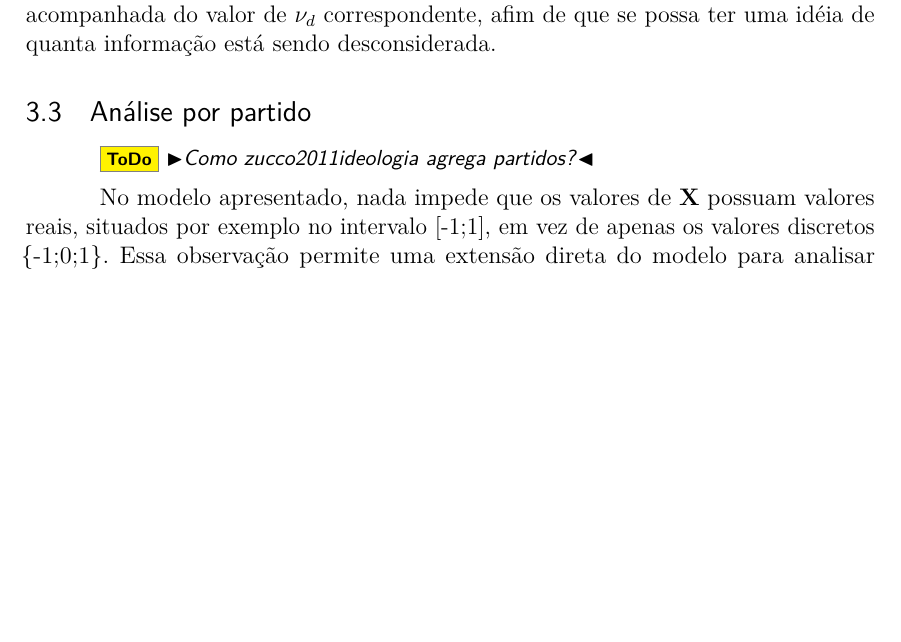
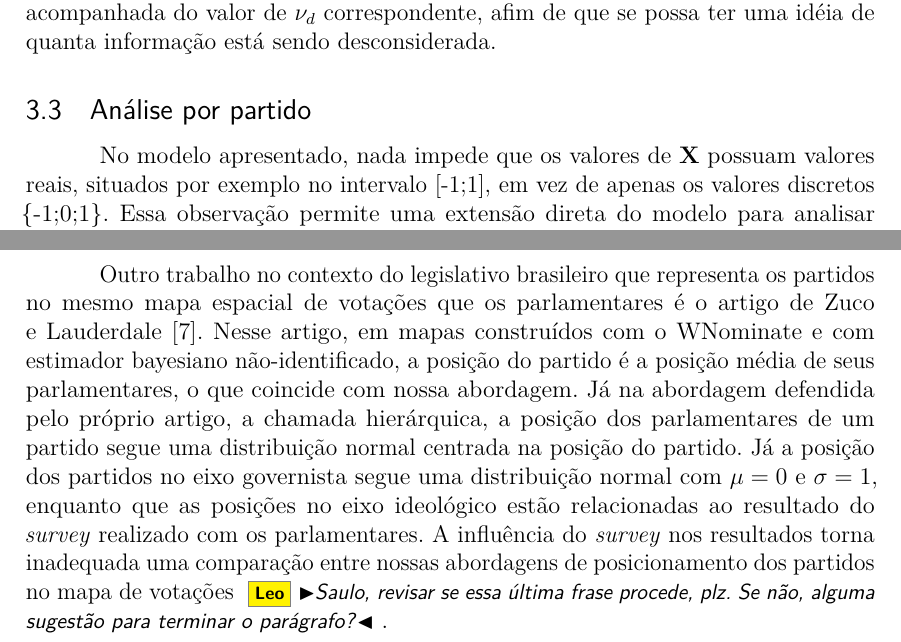
Before and after one commit to radar-parlamentar/leviathan, a LaTeX thesis (radar.tex): part of page 14 of 32 before the commit and two parts of pages 14 and 15 of 33 after it, the two joined at a grey line, cut so that both start at the same text, the shorter picture padded with empty space. Compiled offline with pdfLaTeX.

Commit message:
partidos posicionados por Zuco

```diff
--- a/radar.tex
+++ b/radar.tex
@@ -455,8 +455,6 @@ Quanto maior for $\nu_d$ mais preciso será o modelo. Uma prática comum é adot
 
 \subsection{Análise por partido}
 
-\todo{Como zucco2011ideologia agrega partidos?}
-
 No modelo apresentado, nada impede que os valores de $\mathbf{X}$ possuam valores reais, situados por exemplo no intervalo [-1;1], em vez de apenas os valores discretos \{-1;0;1\}. Essa observação permite uma extensão direta do modelo para analisar os parlamentares agregados por partido em vez de considerá-los individualmente, bastando considerar o voto médio do partido em cada votação antes de iniciar a análise.
 
 O voto médio do partido $P$ na votação $i$ é definido por:
@@ -487,6 +485,9 @@ A Figura~\ref{fig:centroide} permite visualizar o resultado do posicionamento do
   \caption{Nos mapas espaciais justapostos é possível observar o resultado do posicionamento de três partidos em seus centroides: PT (vermelho), PSDB (azul) e PMDB (laranja). No período analisado, PT, PSDB e PMDB contaram com 14, 13 e 21 senadores respectivamente, o que afeta o tamanho dos círculos representando os partidos.}
   \label{fig:centroide}
 \end{figure}
+
+Outro trabalho no contexto do legislativo brasileiro que representa os partidos no mesmo mapa espacial de votações que os parlamentares é o artigo de Zuco e Lauderdale~\cite{zucco2011distinguishing}. Nesse artigo, em mapas construídos com o WNominate e com estimador bayesiano não-identificado, a posição do partido é a posição média de seus parlamentares, o que coincide com nossa abordagem. Já na abordagem defendida pelo próprio artigo, a chamada hierárquica, a posição dos parlamentares de um partido segue uma distribuição normal centrada na posição do partido. Já a posição dos partidos no eixo governista segue uma distribuição normal com $\mu = 0$ e $\sigma = 1$, enquanto que as posições no eixo ideológico estão relacionadas ao resultado do \emph{survey} realizado com os parlamentares. A influência do \emph{survey} nos resultados torna inadequada uma comparação entre nossas abordagens de posicionamento dos partidos no mapa de votações \Leo{Saulo, revisar se essa última frase procede, plz. Se não, alguma sugestão para terminar o parágrafo?}.
+
 
 \subsection{Tratamento de valores faltantes}
 
```
Also changed, not shown: radar.pdf.
